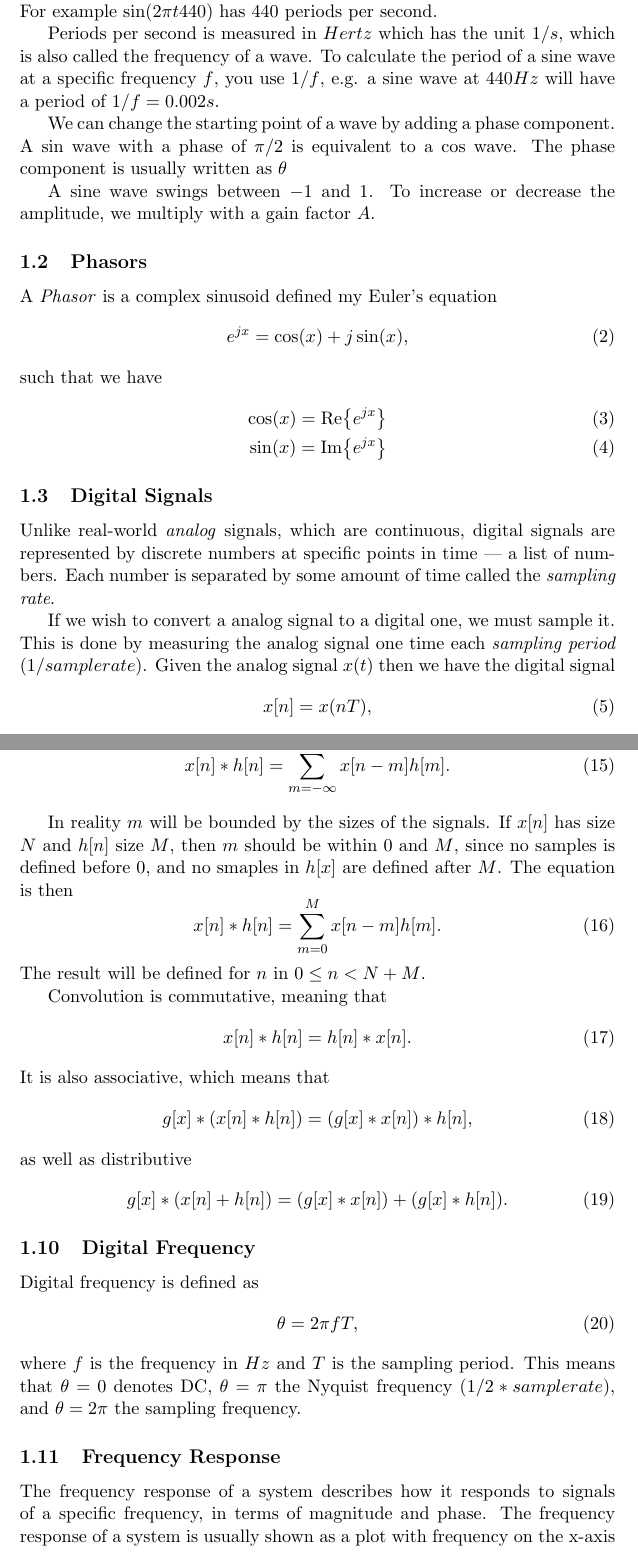
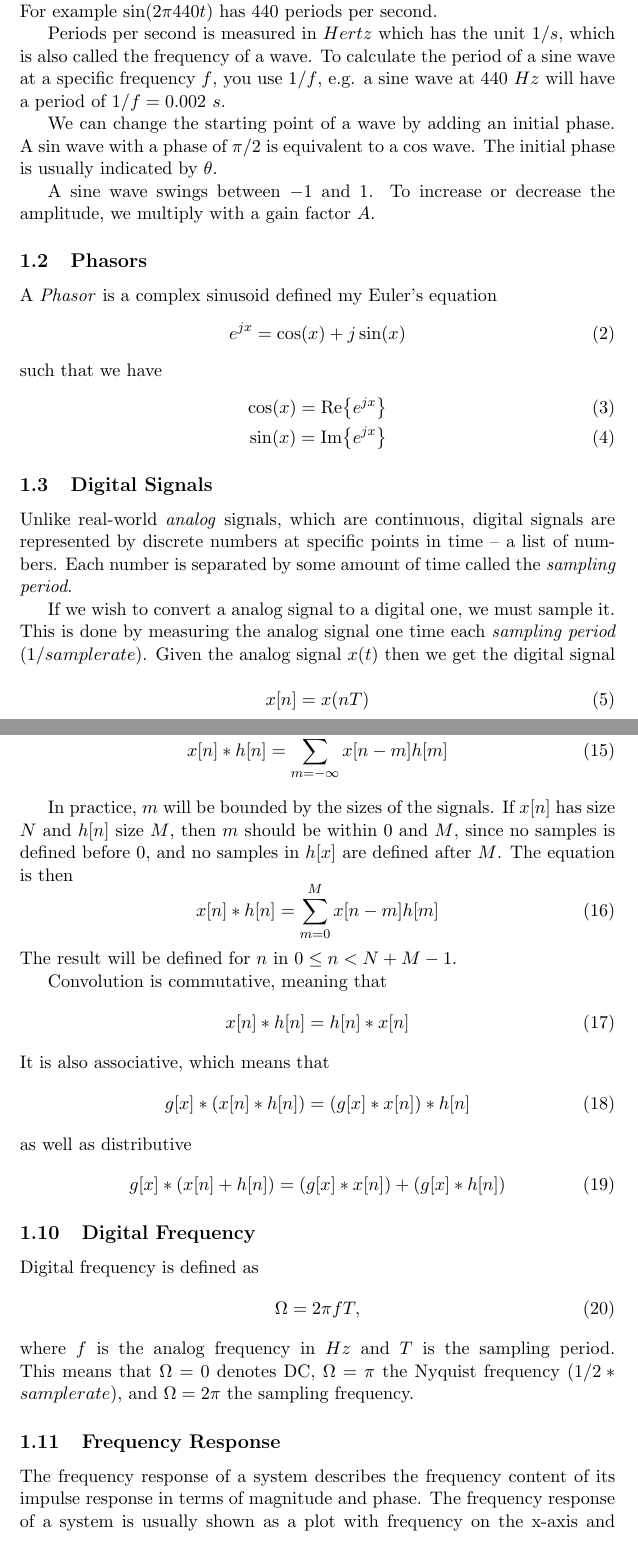
Before and after one commit to PelleJuul/dsp-cookbook, a LaTeX document (dsp-cookbook.tex): two parts of pages 3 and 6 of 13, joined at a grey line, cut so that both start at the same text. Compiled offline with pdfLaTeX.

Commit message:
Fixed typos, made a few changes

```diff
--- a/dsp-cookbook.tex
+++ b/dsp-cookbook.tex
@@ -72,15 +72,15 @@ The $\sin$ and $\cos$ functions are defined using the unit circle. Given a varia
 \index{period}
 Sinusoids have a period of $2 \pi$ (a full arc), thus if we multiply $t$ by $2\pi$ to get $\sin(2 \pi t)$, we will get a period of $1$. If $t$ is time in seconds, we will have one period per second.
 
-To get more or less periods per second we multiply $t$ by that amount. For example $\sin(2 \pi t 440)$ has 440 periods per second.
+To get more or less periods per second we multiply $t$ by that amount. For example $\sin(2 \pi 440 t)$ has 440 periods per second.
 
 \index{Frequency}
 \index{Hertz}
 \index{Hz|see {Hertz}}
-Periods per second is measured in $Hertz$ which has the unit $1/s$, which is also called the frequency of a wave. To calculate the period of a sine wave at a specific frequency $f$, you use $1/f$, e.g. a sine wave at $440Hz$ will have a period of $1/f=0.002s$.
+Periods per second is measured in $Hertz$ which has the unit $1/s$, which is also called the frequency of a wave. To calculate the period of a sine wave at a specific frequency $f$, you use $1/f$, e.g. a sine wave at $440\ Hz$ will have a period of $1/f=0.002\ s$.
 
 \index{Phase}
-We can change the starting point of a wave by adding a phase component. A $\sin$ wave with a phase of $\pi/2$ is equivalent to a $\cos$ wave. The phase component is usually written as $\theta$
+We can change the starting point of a wave by adding an initial phase. A $\sin$ wave with a phase of $\pi/2$ is equivalent to a $\cos$ wave. The initial phase is usually indicated by $\theta$.
 
 \index{Amplitude}
 A sine wave swings between $-1$ and $1$. To increase or decrease the amplitude, we multiply with a gain factor $A$.
@@ -101,6 +101,6 @@ such that we have
 \index{Digital signals}
 \index{Sampling rate}
 \index{Sampling period}
-Unlike real-world \textit{analog} signals, which are continuous, digital signals are represented by discrete numbers at specific points in time --- a list of numbers. Each number is separated by some amount of time called the \textit{sampling rate}.
+Unlike real-world \textit{analog} signals, which are continuous, digital signals are represented by discrete numbers at specific points in time -- a list of numbers. Each number is separated by some amount of time called the \textit{sampling period}.
 
-If we wish to convert a analog signal to a digital one, we must sample it. This is done by measuring the analog signal one time each \textit{sampling period} ($1/samplerate$). Given the analog signal $x(t)$ then we have the digital signal
+If we wish to convert a analog signal to a digital one, we must sample it. This is done by measuring the analog signal one time each \textit{sampling period} ($1/samplerate$). Given the analog signal $x(t)$ then we get the digital signal
@@ -208,66 +210,66 @@ Some IIR systems will converge to a state of near-zero. Such systems are said to
 \index{Convolution}
 The \textit{convolution} of two signals $\xsig$ and $h\sqb{n}$ is defined as
 \begin{equation}
-    \xsig * h\sqb{n} = \sum_{m = -\infty}^{m = \infty} x\sqb{n - m}h\sqb{m}.
+    \xsig * h\sqb{n} = \sum_{m = -\infty}^{m = \infty} x\sqb{n - m}h\sqb{m}
 \end{equation}
 
-In reality $m$ will be bounded by the sizes of the signals. If $\xsig$ has size $N$ and $h\sqb{n}$ size $M$, then $m$ should be within $0$ and $M$, since no samples is defined before $0$, and no smaples in $h\sqb{x}$ are defined after $M$. The equation is then
+In practice, $m$ will be bounded by the sizes of the signals. If $\xsig$ has size $N$ and $h\sqb{n}$ size $M$, then $m$ should be within $0$ and $M$, since no samples is defined before $0$, and no samples in $h\sqb{x}$ are defined after $M$. The equation is then
 \begin{equation}
-    \xsig * h\sqb{n} = \sum_{m = 0}^{M} x\sqb{n - m}h\sqb{m}.
+    \xsig * h\sqb{n} = \sum_{m = 0}^{M} x\sqb{n - m}h\sqb{m}
 \end{equation}
-The result will be defined for $n$ in $0 \leq n < N + M$.
+The result will be defined for $n$ in $0 \leq n < N + M - 1$.
 
 Convolution is commutative, meaning that
 \begin{equation}
-    \xsig * h\sqb{n} = h\sqb{n} * \xsig.
+    \xsig * h\sqb{n} = h\sqb{n} * \xsig
 \end{equation}
 It is also associative, which means that
 \begin{equation}
-    g\sqb{x} * (\xsig * h\sqb{n}) = (g\sqb{x} * \xsig) * h\sqb{n},
+    g\sqb{x} * (\xsig * h\sqb{n}) = (g\sqb{x} * \xsig) * h\sqb{n}
 \end{equation}
 as well as distributive
 \begin{equation}
-    g\sqb{x} * (\xsig + h\sqb{n}) = (g\sqb{x} * \xsig) + (g\sqb{x} *  h\sqb{n}).
+    g\sqb{x} * (\xsig + h\sqb{n}) = (g\sqb{x} * \xsig) + (g\sqb{x} *  h\sqb{n})
 \end{equation}
 
 \subsection{Digital Frequency}
 \index{Digital frequency}
 Digital frequency is defined as
 \begin{equation}
-    \theta = 2\pi f T,
+    \Omega = 2\pi f T,
 \end{equation}
-where $f$ is the frequency in $Hz$ and $T$ is the sampling period. This means that $\theta=0$ denotes DC, $\theta=\pi$ the Nyquist frequency ($1/2 * samplerate$), and $\theta=2\pi$ the sampling frequency.
+where $f$ is the analog frequency in $Hz$ and $T$ is the sampling period. This means that $\Omega=0$ denotes DC, $\Omega=\pi$ the Nyquist frequency ($1/2 * samplerate$), and $\Omega=2\pi$ the sampling frequency.
 
 \subsection{Frequency Response}
 \index{Frequency response}
 \index{Bode diagram}
-The frequency response of a system describes how it responds to signals of a specific frequency, in terms of magnitude and phase. The frequency response of a system is usually shown as a plot with frequency on the x-axis and amplitude on the y-axis. If the plot is presented with a logarithmic frequency scale, it is sometimes called a \textit{Bode} diagram.
+The frequency response of a system describes the frequency content of its impulse response in terms of magnitude and phase. The frequency response of a system is usually shown as a plot with frequency on the x-axis and amplitude on the y-axis. If the plot is presented with a logarithmic frequency scale, it is sometimes called a \textit{Bode} diagram.
 
 Using the equation
 \def\hfun{H(e^{j\theta})}
 \begin{equation}
-    \hfun = \frac{\sum_{k=0}^{L} b_k e^{-j\theta k}}{\sum_{k=1}^{N} a_k e^{-j\theta k}},
+    \hfun = \frac{\sum_{k=0}^{L} b_k e^{-j\theta k}}{\sum_{k=1}^{N} a_k e^{-j\theta k}}
 \end{equation}
 we get a complex number which describes the phase and magnitude response for a signal at the digital frequency $\theta$. The magnitude $\|\hfun\|$ is the gain at that frequency. The angle $\angle \hfun$ is the \textit{phase shift} at that frequency.
 
 The $\hfun$ term is derived by first selecting the input signal
 \begin{equation}
-    \xsig = e^{j\theta n},
+    \xsig = e^{j\theta n}
 \end{equation}
 and then convolving with the impulse response of our system
 \def\convsum{\sum_{m=-\infty}^{\infty}}
 \begin{align}
     \ysig &= \convsum h\sqb{m} x\sqb{n-m} = \convsum h\sqb{m} e^{j\theta(n-m)} \\
           &= e^{j\theta(n)} \convsum h\sqb{m} e^{j\theta m} = \xsig \convsum h\sqb{m} e^{j\theta m} \\
-          &= \xsig \hfun,
+          &= \xsig \hfun
 \end{align}
 so we have
 \begin{equation}
-    \hfun = \convsum h\sqb{m} e^{j\theta m},
+    \hfun = \convsum h\sqb{m} e^{j\theta m}
 \end{equation}
 and since
 \begin{equation}
-    \ysig = \xsig \hfun,
+    \ysig = \xsig \hfun
 \end{equation}
 we have
 \begin{equation}
```
Also changed, not shown: dsp-cookbook.tex (50 more changed lines).
